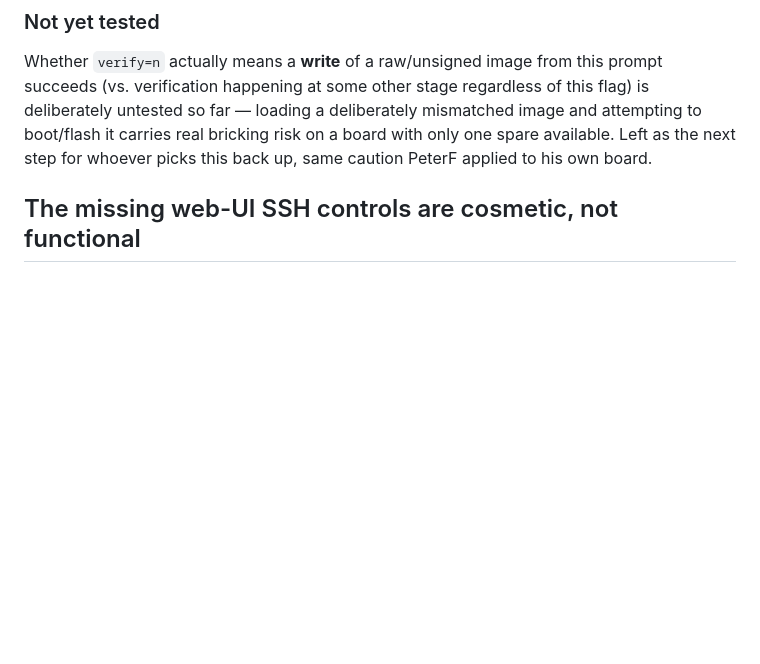
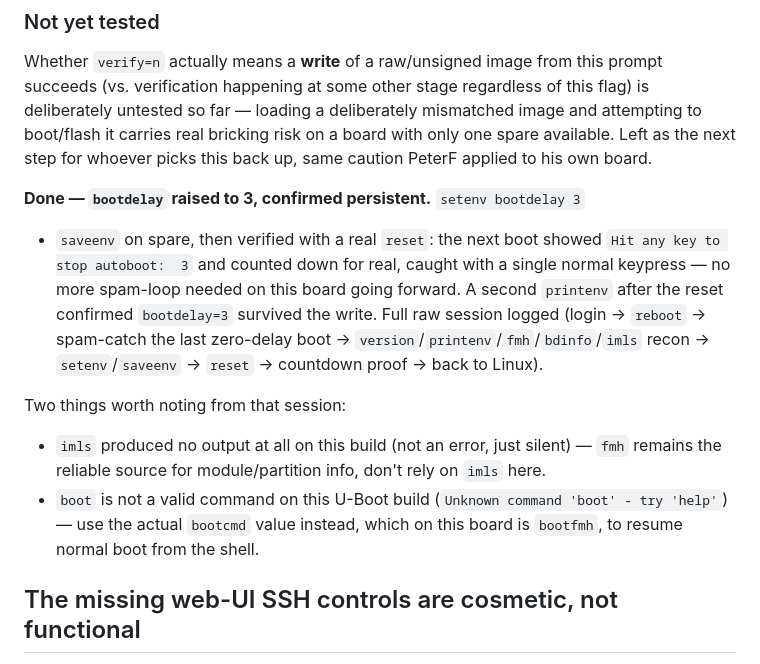
Before and after one commit to Gizmo-Ger/sys-fan-mj11-g431mm0, a Markdown page: SYS_FAN_HOWTO.md, the part around the change. Rendered like a GitHub page; blank space fills up the shorter version.

Commit message:
Raise spare's bootdelay to 3, confirmed persistent across reboot
setenv bootdelay 3 + saveenv, then verified with a real reset: the
countdown showed for real and was caught with a single keypress, no
spam-loop needed going forward. Also note imls is a silent no-op on
this build (use fmh instead) and boot isn't a valid command here
(use bootfmh, the actual bootcmd value).

```diff
--- a/SYS_FAN_HOWTO.md
+++ b/SYS_FAN_HOWTO.md
@@ -1329,6 +1329,24 @@ deliberately mismatched image and attempting to boot/flash it carries real
 bricking risk on a board with only one spare available. Left as the next step
 for whoever picks this back up, same caution PeterF applied to his own board.
 
+**Done — `bootdelay` raised to 3, confirmed persistent.** `setenv bootdelay 3`
++ `saveenv` on spare, then verified with a real `reset`: the next boot showed
+`Hit any key to stop autoboot:  3` and counted down for real, caught with a
+single normal keypress — no more spam-loop needed on this board going
+forward. A second `printenv` after the reset confirmed `bootdelay=3` survived
+the write. Full raw session logged (login → `reboot` → spam-catch the last
+zero-delay boot → `version`/`printenv`/`fmh`/`bdinfo`/`imls` recon →
+`setenv`/`saveenv` → `reset` → countdown proof → back to Linux).
+
+Two things worth noting from that session:
+- `imls` produced no output at all on this build (not an error, just silent) —
+  `fmh` remains the reliable source for module/partition info, don't rely on
+  `imls` here.
+- `boot` is not a valid command on this U-Boot build
+  (`Unknown command 'boot' - try 'help'`) — use the actual `bootcmd` value
+  instead, which on this board is `bootfmh`, to resume normal boot from the
+  shell.
+
 ## The missing web-UI SSH controls are cosmetic, not functional
 
 On the production board's web UI, **Settings → Services** (which on the
```
